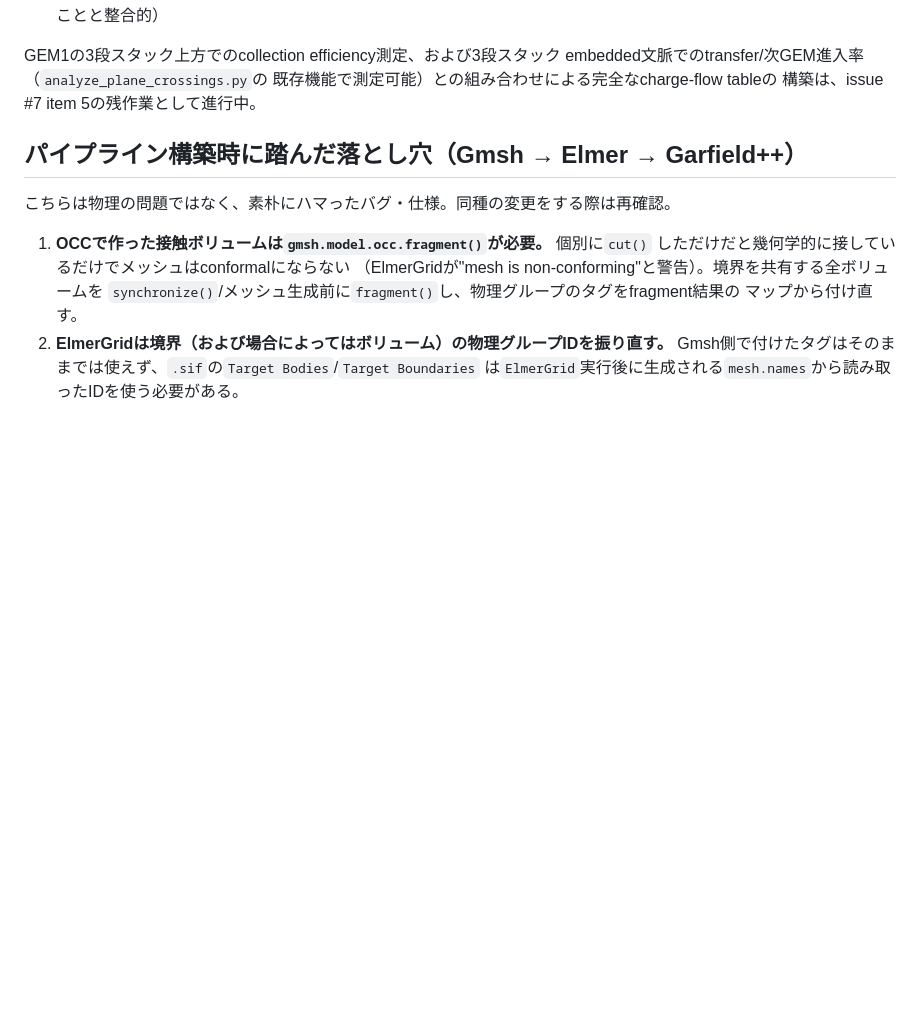
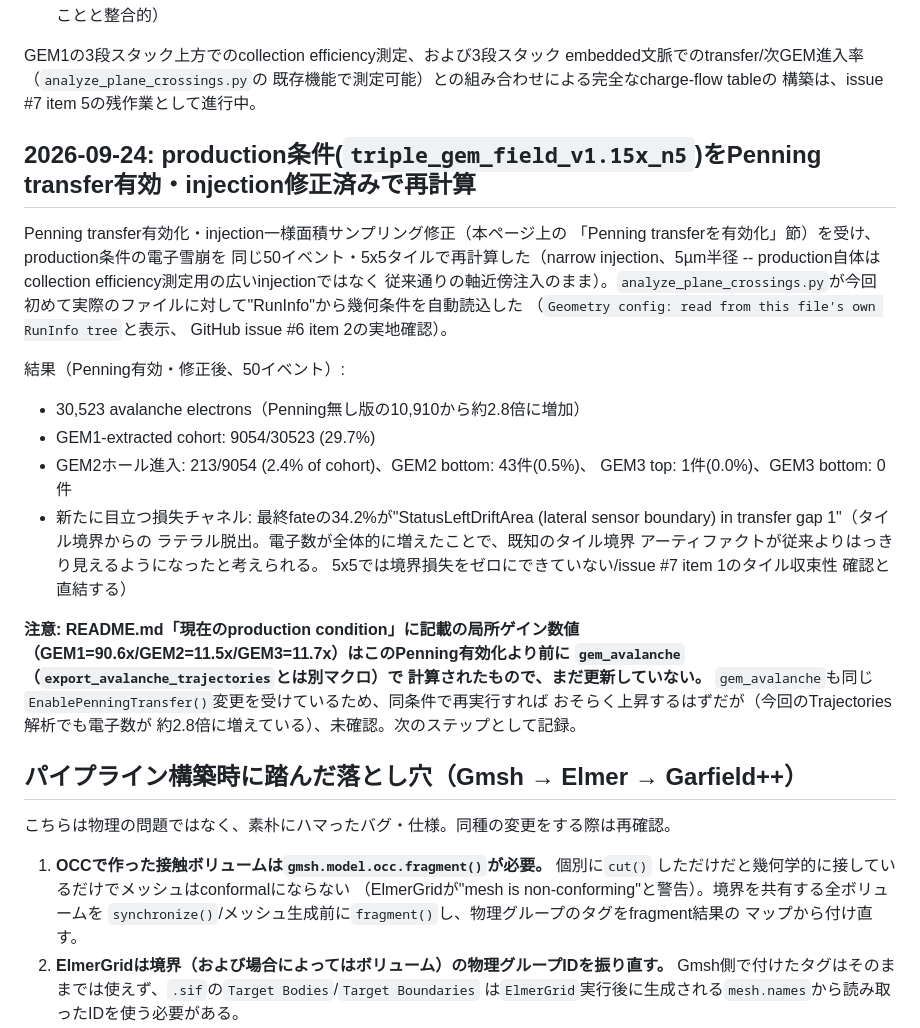
Before and after one commit to rjsaito0519/GEM-garfield-simulation, a Markdown page: docs/debugging_notes.md, the part around the change. GitHub-like rendering; blank space fills up the shorter version.

Commit message:
Record refreshed production plane-crossing analysis with Penning transfer (issue #6/#7)
Re-ran analyze_plane_crossings.py against the production config
(triple_gem_field_v1.15x_n5) after regenerating its avalanche data with
Penning transfer enabled and the injection sampling fix -- this is also
the first real-file confirmation that the RunInfo-based geometry
reconstruction (issue #6 item 2) works end to end ("Geometry config:
read from this file's own RunInfo tree").

Electron count nearly tripled (30523 vs. 10910 without Penning). The
lateral tile-boundary escape loss channel is now much more visible
(34.2% of the GEM1-extracted cohort's final fate) -- relevant input for
the issue #7 item 1 tiling-convergence check. Flagged that README.md's
currently-documented local-gain numbers (90.6x/11.5x/11.7x, from
gem_avalanche) predate this change and still need refreshing -- not yet
done, noted as the next step rather than silently left stale.

```diff
--- a/docs/debugging_notes.md
+++ b/docs/debugging_notes.md
@@ -1280,6 +1280,38 @@ embedded文脈でのtransfer/次GEM進入率（`analyze_plane_crossings.py`の
 既存機能で測定可能）との組み合わせによる完全なcharge-flow tableの
 構築は、issue #7 item 5の残作業として進行中。
 
+## 2026-09-24: production条件(`triple_gem_field_v1.15x_n5`)をPenning transfer有効・injection修正済みで再計算
+
+Penning transfer有効化・injection一様面積サンプリング修正（本ページ上の
+「Penning transferを有効化」節）を受け、production条件の電子雪崩を
+同じ50イベント・5x5タイルで再計算した（narrow injection、5µm半径 --
+production自体はcollection efficiency測定用の広いinjectionではなく
+従来通りの軸近傍注入のまま）。`analyze_plane_crossings.py`が今回
+初めて実際のファイルに対して"RunInfo"から幾何条件を自動読込した
+（`Geometry config: read from this file's own RunInfo tree`と表示、
+GitHub issue #6 item 2の実地確認）。
+
+結果（Penning有効・修正後、50イベント）:
+
+- 30,523 avalanche electrons（Penning無し版の10,910から約2.8倍に増加）
+- GEM1-extracted cohort: 9054/30523 (29.7%)
+- GEM2ホール進入: 213/9054 (2.4% of cohort)、GEM2 bottom: 43件(0.5%)、
+  GEM3 top: 1件(0.0%)、GEM3 bottom: 0件
+- 新たに目立つ損失チャネル: 最終fateの34.2%が"StatusLeftDriftArea
+  (lateral sensor boundary) in transfer gap 1"（タイル境界からの
+  ラテラル脱出。電子数が全体的に増えたことで、既知のタイル境界
+  アーティファクトが従来よりはっきり見えるようになったと考えられる。
+  5x5では境界損失をゼロにできていない/issue #7 item 1のタイル収束性
+  確認と直結する）
+
+**注意: README.md「現在のproduction condition」に記載の局所ゲイン数値
+（GEM1=90.6x/GEM2=11.5x/GEM3=11.7x）はこのPenning有効化より前に
+`gem_avalanche`（`export_avalanche_trajectories`とは別マクロ）で
+計算されたもので、まだ更新していない。** `gem_avalanche`も同じ
+`EnablePenningTransfer()`変更を受けているため、同条件で再実行すれば
+おそらく上昇するはずだが（今回のTrajectories解析でも電子数が
+約2.8倍に増えている）、未確認。次のステップとして記録。
+
 ## パイプライン構築時に踏んだ落とし穴（Gmsh → Elmer → Garfield++）
 
 こちらは物理の問題ではなく、素朴にハマったバグ・仕様。同種の変更をする際は再確認。
```
